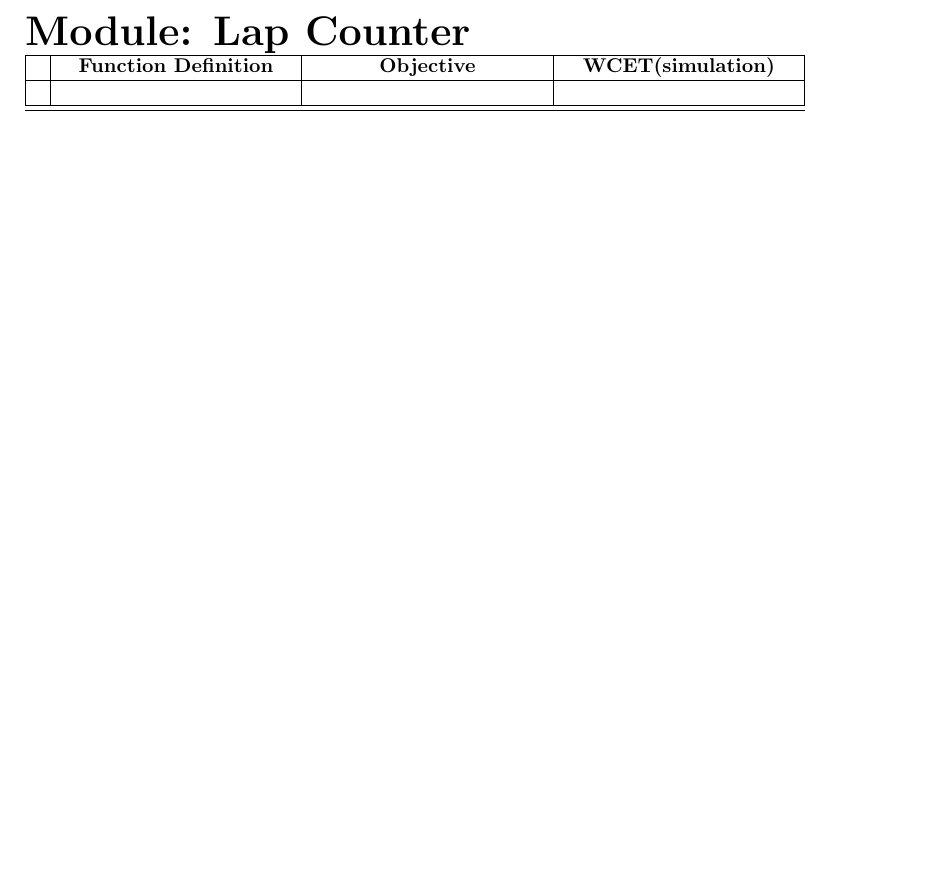
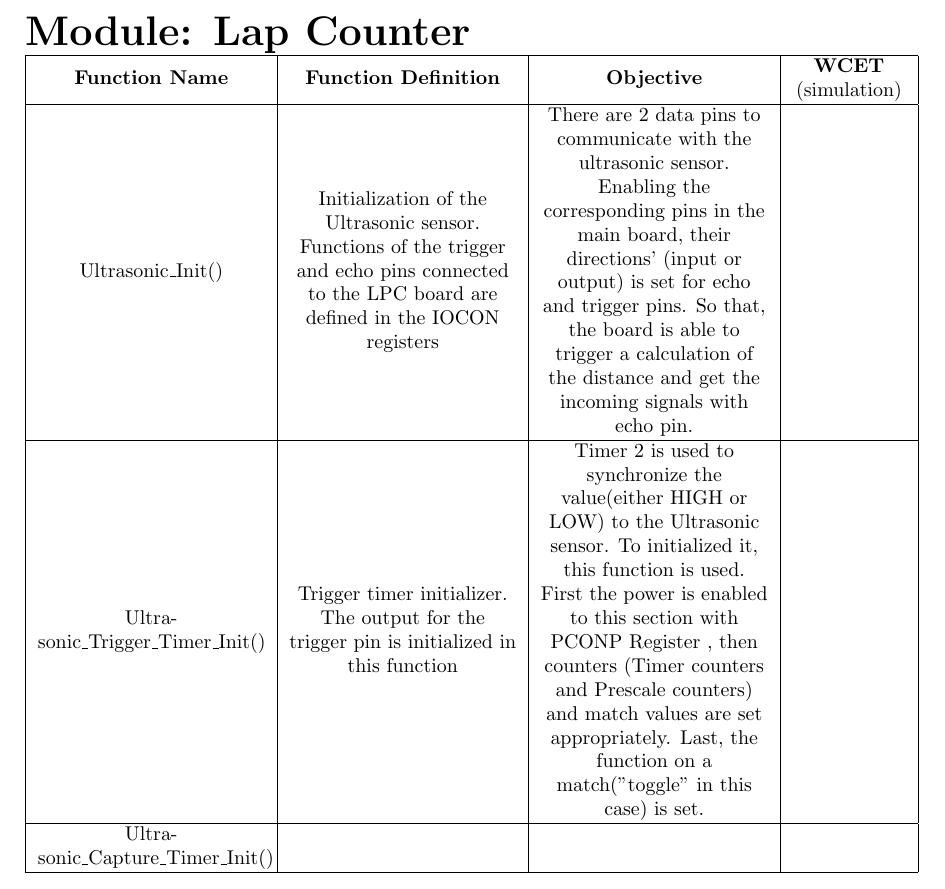
Before and after one commit to myunusseker/CmpE443---Group-Adamlar, a LaTeX document (Part4Coding.tex): part of the page, cut so that both start at the same text, the shorter picture padded with empty space. Compiled offline with pdfLaTeX.

Commit message:
2 funcs are added

```diff
--- a/Part4Coding.tex
+++ b/Part4Coding.tex
@@ -7,14 +7,25 @@
 \begin{document}
 {\huge\textbf {Module: Lap Counter}}
 
-\begin{tabular}{| c | C{4cm} | C{4cm} | C{4cm} |}
+\begin{tabular}{| C{4cm} | C{4cm} | C{4cm} | C{2cm} |}
 \hline
-&\textbf{Function Definition}  & \textbf{Objective} &\textbf{WCET(simulation)}\\
+\textbf{Function Name} &\textbf{Function Definition}  & \textbf{Objective} &\textbf{WCET}\linebreak(simulation)\\
 \hline
-&&&\\
+Ultrasonic\_Init() & Initialization of the Ultrasonic sensor. Functions of the trigger
+and echo pins connected to the LPC board are defined in the IOCON registers& There are 2 data pins to
+communicate with the ultrasonic sensor. Enabling the corresponding pins in the main board, their directions'
+(input or output) is set for echo and trigger pins. So that, the board is able to trigger a calculation
+of the distance and get the incoming signals with echo pin.& \\
+\hline
+Ultrasonic\_Trigger\_Timer\_Init()&Trigger timer initializer. The output for the trigger pin is
+ initialized in this function & Timer 2 is used to synchronize the value(either HIGH or LOW) to the Ultrasonic
+ sensor. To initialized it, this function is used. First the power is enabled to this section with PCONP Register
+ , then counters (Timer counters and Prescale counters) and match values are set appropriately. Last, the
+ function on a match("toggle" in this case) is set. & \\
+\hline
+Ultrasonic\_Capture\_Timer\_Init()&&&\\
 
 
 \hline
-\hline
 \end{tabular}
 \end{document}
```
